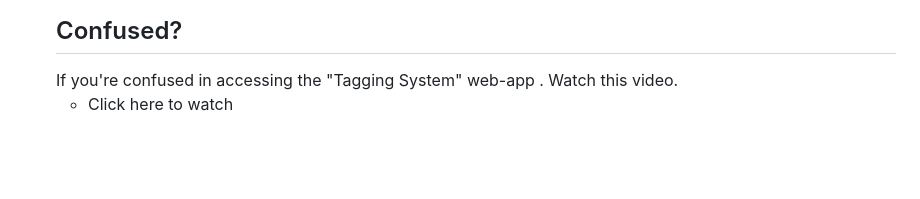
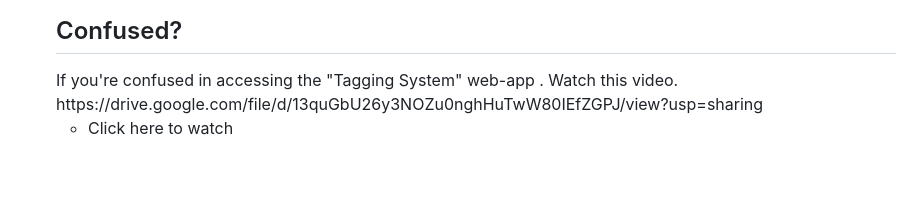
Before and after one commit to smartinternz02/SBSPS-Challenge-9913-Autonomous-Tagging-Of-Stack-Overflow-Questions, a Markdown page: README.md, the part around the change. Rendered like a GitHub page.

```diff
--- a/README.md
+++ b/README.md
@@ -123,6 +123,7 @@ To access the Tagging System web app, follow the instructions below:
 </ol>
 <h2>Confused? </h2>
 If you're confused in accessing the "Tagging System" web-app . Watch this video.
+https://drive.google.com/file/d/13quGbU26y3NOZu0nghHuTwW80IEfZGPJ/view?usp=sharing
 <ul><li>Click here to watch </li></ul>
 
 <br>
```
